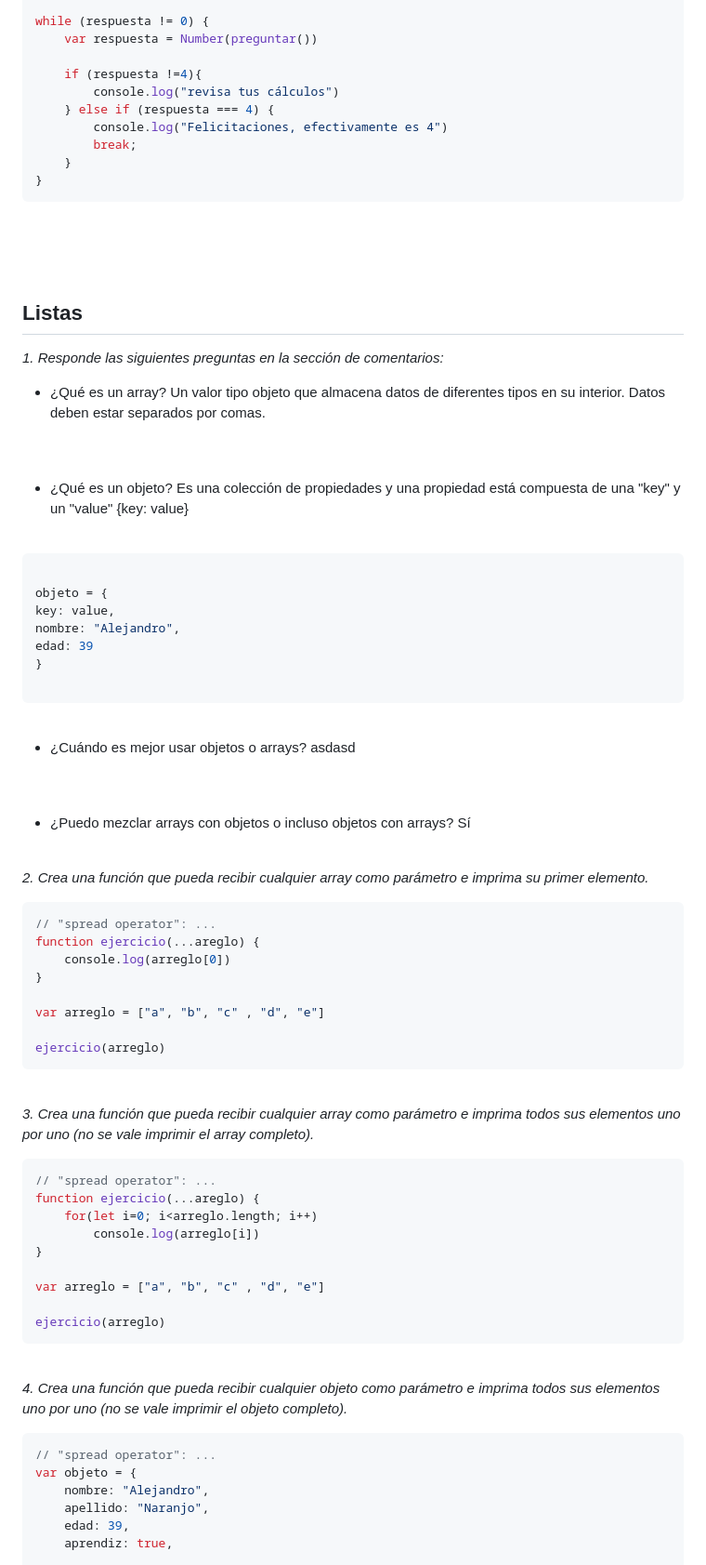
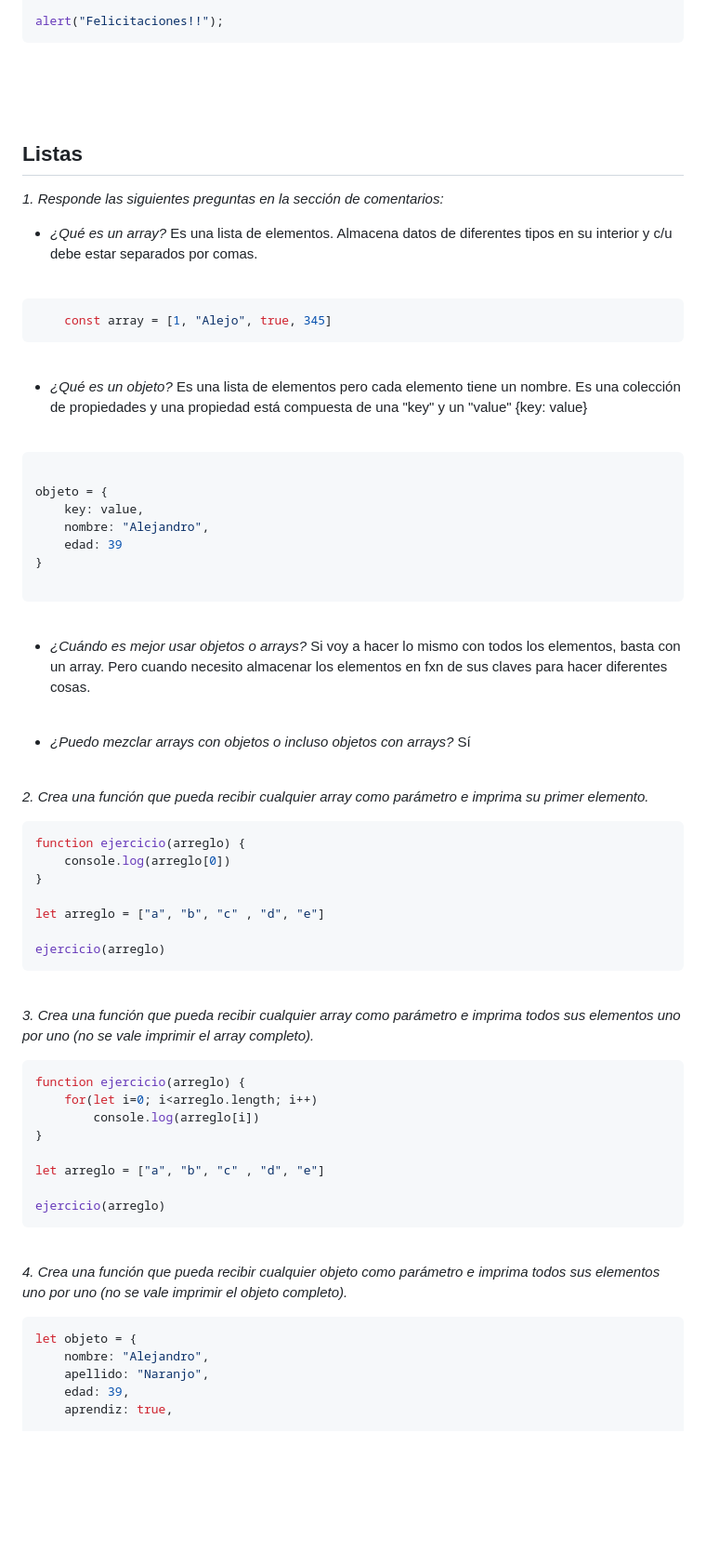
Before and after one commit to alejonaranjo83/practicoJavascript.github.io, a Markdown page: TestJavaScript.md, the part around the change printed below. Shown: that part at 93% size. Drawn GitHub-style; blank space fills up the shorter version.

````diff
--- a/TestJavaScript.md
+++ b/TestJavaScript.md
@@ -256,16 +308,8 @@ function preguntar (){
 }
 
-while (respuesta != 0) {
-	var respuesta = Number(preguntar())
+alert("Felicitaciones!!");
+```
 
-	if (respuesta !=4){
-		console.log("revisa tus cálculos")
-	} else if (respuesta === 4) {
-		console.log("Felicitaciones, efectivamente es 4")
-		break;
-	}
-}
-```
 <br>
 <br>
 <br>
@@ -274,21 +318,27 @@ while (respuesta != 0) {
 
 *1. Responde las siguientes preguntas en la sección de comentarios:*
 
-- ¿Qué es un array?
-		Un valor tipo objeto que almacena datos de diferentes tipos en su interior. Datos deben estar separados por comas.
-<br>
+- *¿Qué es un array?*
+		Es una lista de elementos. Almacena datos de diferentes tipos en su interior y c/u debe estar separados por comas.
+
 <br>
 
-- ¿Qué es un objeto?
-		Es una colección de propiedades y una propiedad está compuesta de una "key" y un "value" {key: value}
+```js
+	const array = [1, "Alejo", true, 345]
+```
+
+<br>
+
+- *¿Qué es un objeto?*
+		Es una lista de elementos pero cada elemento tiene un nombre. Es una colección de propiedades y una propiedad está compuesta de una "key" y un "value" {key: value}
 <br>
 
 ```javascript
 
 objeto = {
-key: value,
-nombre: "Alejandro",
-edad: 39
+	key: value,
+	nombre: "Alejandro",
+	edad: 39
 }
 
 ```
@@ -296,24 +346,22 @@ edad: 39
 
 <br>
 
-- ¿Cuándo es mejor usar objetos o arrays?
-		asdasd
-<br>
+- *¿Cuándo es mejor usar objetos o arrays?*
+		Si voy a hacer lo mismo con todos los elementos, basta con un array. Pero cuando necesito almacenar los elementos en fxn de sus claves para hacer diferentes cosas.
 <br>
 
-- ¿Puedo mezclar arrays con objetos o incluso objetos con arrays?
+- *¿Puedo mezclar arrays con objetos o incluso objetos con arrays?*
 		Sí
 <br>
 
 *2. Crea una función que pueda recibir cualquier array como parámetro e imprima su primer elemento.*
 
 ```javascript
-// "spread operator": ...
-function ejercicio(...areglo) {
+function ejercicio(arreglo) {
 	console.log(arreglo[0])
 }
 
-var arreglo = ["a", "b", "c" , "d", "e"]
+let arreglo = ["a", "b", "c" , "d", "e"]
 
 ejercicio(arreglo)
 ```
@@ -322,13 +370,12 @@ ejercicio(arreglo)
 *3. Crea una función que pueda recibir cualquier array como parámetro e imprima todos sus elementos uno por uno (no se vale imprimir el array completo).*
 
 ```javascript
-// "spread operator": ...
-function ejercicio(...areglo) {
+function ejercicio(arreglo) {
 	for(let i=0; i<arreglo.length; i++)
 		console.log(arreglo[i])
 }
 
-var arreglo = ["a", "b", "c" , "d", "e"]
+let arreglo = ["a", "b", "c" , "d", "e"]
 
 ejercicio(arreglo)
 ```
@@ -337,8 +384,7 @@ ejercicio(arreglo)
 *4. Crea una función que pueda recibir cualquier objeto como parámetro e imprima todos sus elementos uno por uno (no se vale imprimir el objeto completo).*
 
 ```javascript
-// "spread operator": ...
-var objeto = {
+let objeto = {
 	nombre: "Alejandro",
 	apellido: "Naranjo",
 	edad: 39,
````
Also changed, not shown: other parts of TestJavaScript.md (+146 -71 lines).
